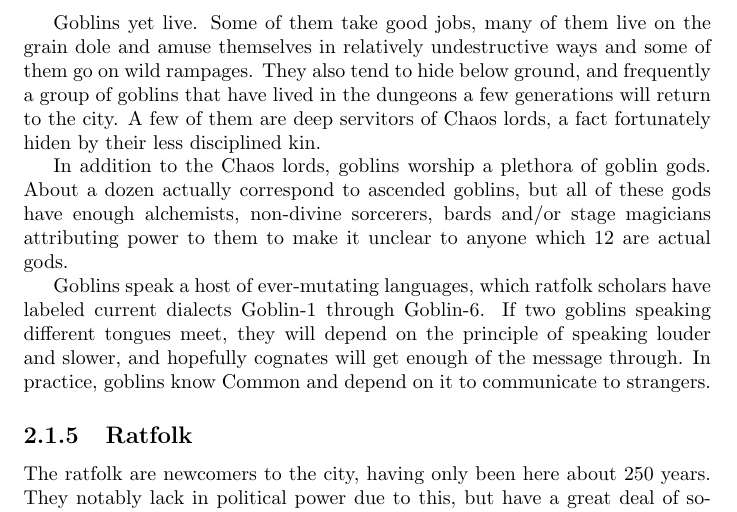
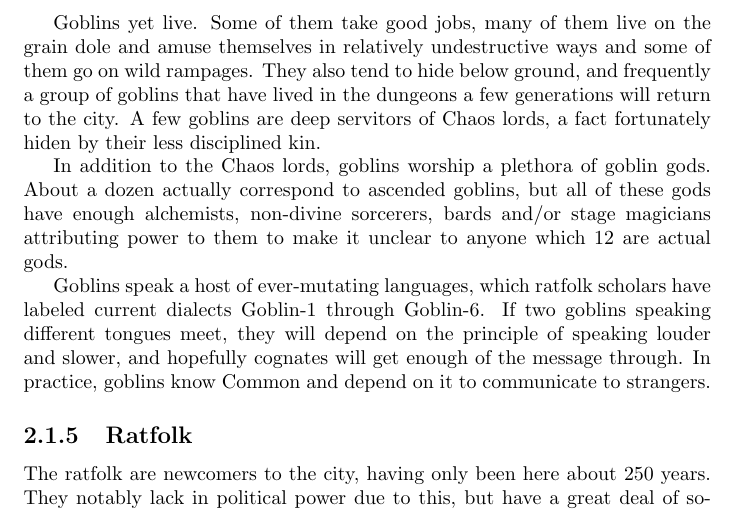
Before and after one commit to Prosfilaes/Liania, a LaTeX document (liania_players_guide.tex): part of page 6 of 7, cut so that both start at the same text. Compiled offline with pdfLaTeX.

Commit message:
Clarify note in Goblin section

```diff
--- a/liania_players_guide.tex
+++ b/liania_players_guide.tex
@@ -109,7 +109,7 @@ Goblins yet live. Some of them take good jobs, many of them live on the grain
 dole and amuse themselves in relatively undestructive ways and some of them
 go on wild rampages. They also tend to hide below ground, and frequently a
 group of goblins that have lived in the dungeons a few generations will return
-to the city. A few of them are deep servitors of Chaos lords, a fact
+to the city. A few goblins are deep servitors of Chaos lords, a fact
 fortunately hiden by their less disciplined kin.
 
 In addition to the Chaos lords, goblins worship a plethora of goblin gods.
```
